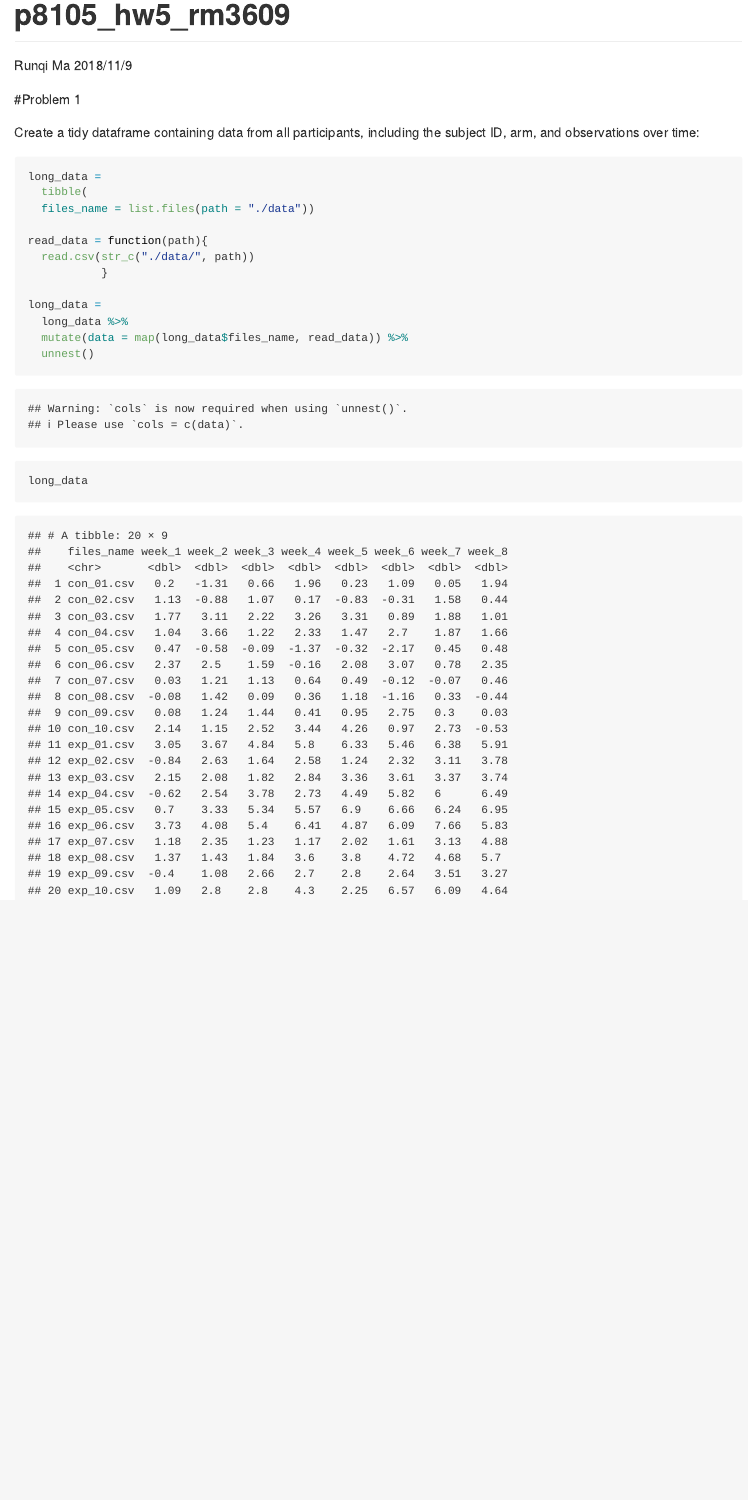
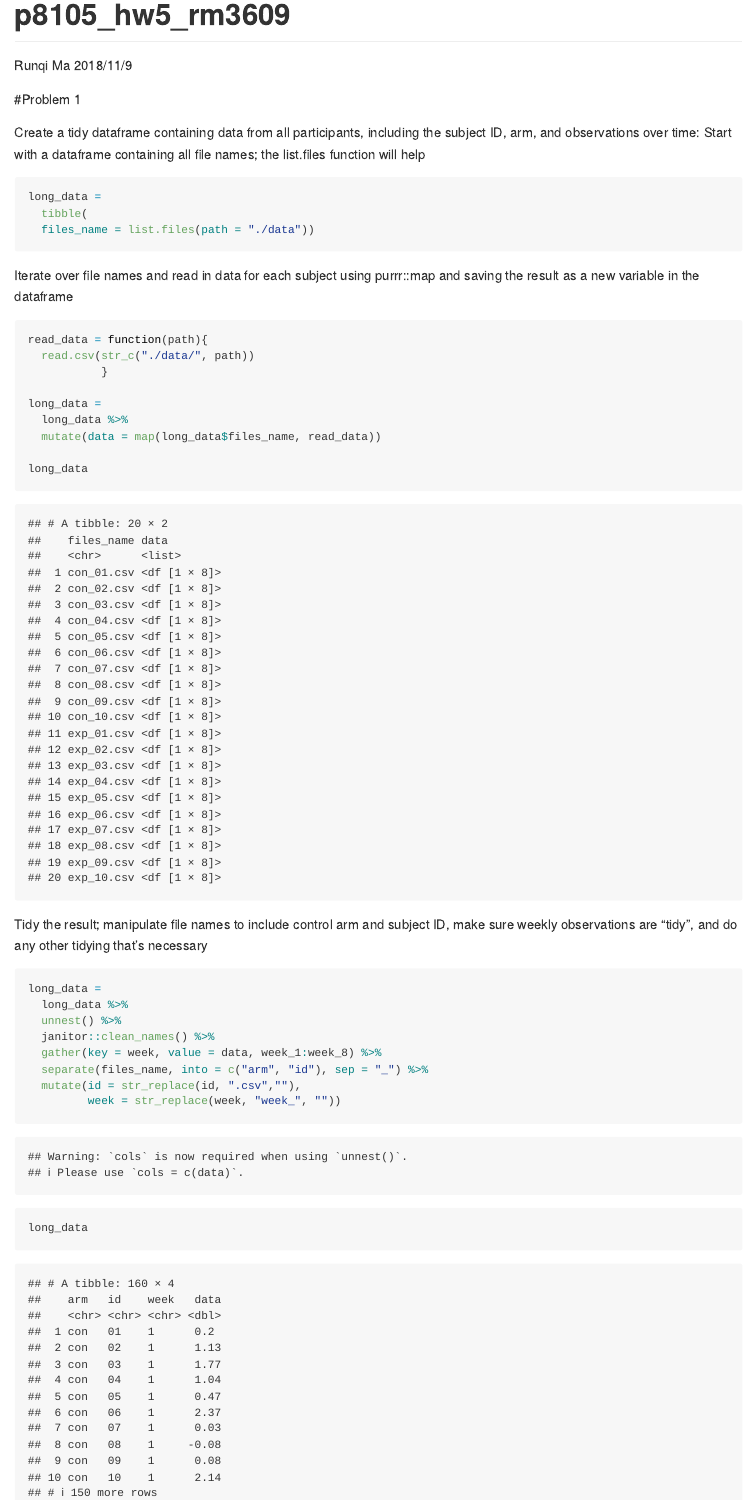
Before and after one commit to mrunqi/p8105_hw5_rm3609, an R Markdown document (p8105_hw5_rm3609.Rmd): the page in a window 1100 px wide, from its top. Rendered offline with R 4.5, knitr and Pandoc, with nearby package versions; column names are cleaned by a stand-in for the janitor package.

Commit message:
tidy data

````diff
--- a/p8105_hw5_rm3609.Rmd
+++ b/p8105_hw5_rm3609.Rmd
@@ -13,19 +13,36 @@ library(tidyverse)
 #Problem 1
 
 Create a tidy dataframe containing data from all participants, including the subject ID, arm, and observations over time:
+Start with a dataframe containing all file names; the list.files function will help
 ```{r}
 long_data =
   tibble(
   files_name = list.files(path = "./data"))
+```
 
+Iterate over file names and read in data for each subject using purrr::map and saving the result as a new variable in the dataframe
+```{r}
 read_data = function(path){
   read.csv(str_c("./data/", path))
            }
 
 long_data =
   long_data %>%
-  mutate(data = map(long_data$files_name, read_data)) %>%
-  unnest()
+  mutate(data = map(long_data$files_name, read_data))
 
 long_data
 ```
+
+Tidy the result; manipulate file names to include control arm and subject ID, make sure weekly observations are “tidy”, and do any other tidying that’s necessary
+```{r}
+long_data =
+  long_data %>%
+  unnest() %>%
+  janitor::clean_names() %>%
+  gather(key = week, value = data, week_1:week_8) %>%
+  separate(files_name, into = c("arm", "id"), sep = "_") %>%
+  mutate(id = str_replace(id, ".csv",""),
+         week = str_replace(week, "week_", ""))
+
+long_data
+```
````
Also changed, not shown: p8105_hw5_rm3609.md.
